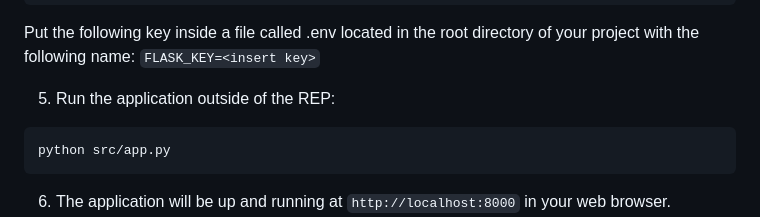
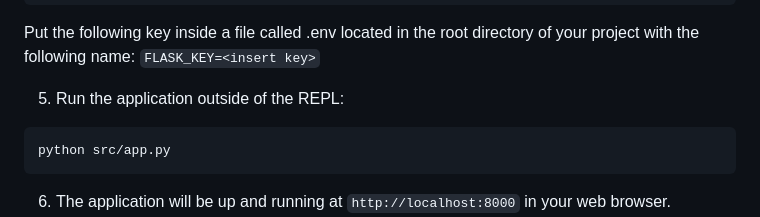
Before and after one commit to cs298f25/Sean-Anthony-Mael, a Markdown page: deploy.md, the part around the change. GitHub-like rendering.

Commit message:
Fix typo in deployment instructions

````diff
--- a/deploy.md
+++ b/deploy.md
@@ -32,7 +32,7 @@ Put the following key inside a file called .env located in the root directory of
 with the following name:
 `FLASK_KEY=<insert key>`
 
-5. Run the application outside of the REP:
+5. Run the application outside of the REPL:
 ```bash
 python src/app.py
 ```
````
